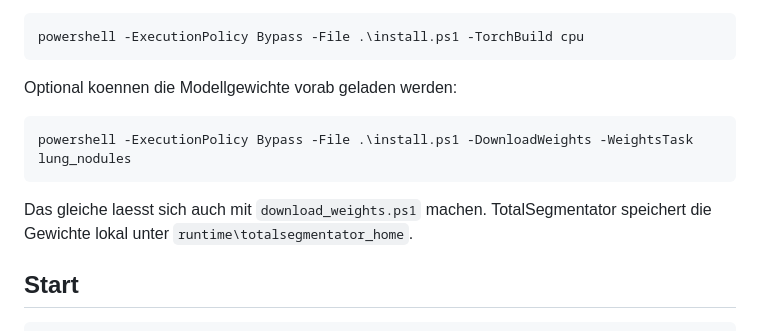
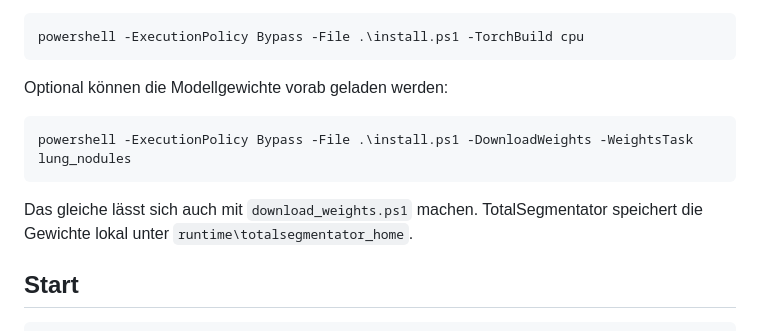
Before and after one commit to maxrusse/totalseg-demo, a Markdown page: README.md, the part around one of its changes. GitHub-like rendering.

````diff
--- a/README.md
+++ b/README.md
@@ -106,13 +106,13 @@ CPU-only Installation erzwingen:
 powershell -ExecutionPolicy Bypass -File .\install.ps1 -TorchBuild cpu
 ```
 
-Optional koennen die Modellgewichte vorab geladen werden:
+Optional können die Modellgewichte vorab geladen werden:
 
 ```powershell
 powershell -ExecutionPolicy Bypass -File .\install.ps1 -DownloadWeights -WeightsTask lung_nodules
 ```
 
-Das gleiche laesst sich auch mit `download_weights.ps1` machen. TotalSegmentator speichert die Gewichte lokal unter `runtime\totalsegmentator_home`.
+Das gleiche lässt sich auch mit `download_weights.ps1` machen. TotalSegmentator speichert die Gewichte lokal unter `runtime\totalsegmentator_home`.
 
 ## Start
 
````
Also changed, not shown: other parts of README.md (+29 -29 lines).
